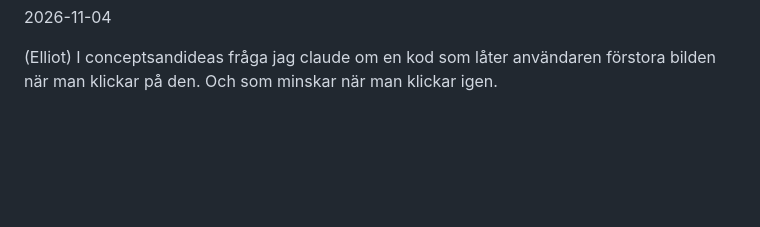
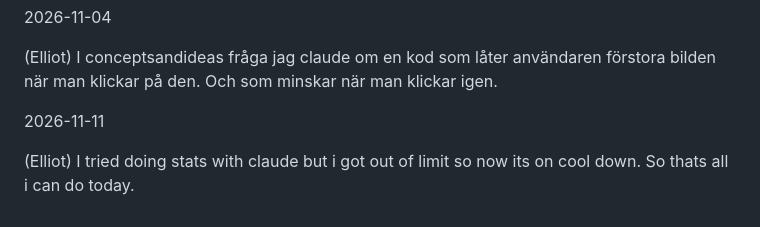
Before and after one commit to RedRobot1/Overwatch-sida, a Markdown page: README.md, the part around the change. Rendered like a GitHub page; blank space fills up the shorter version.

```diff
--- a/README.md
+++ b/README.md
@@ -128,3 +128,7 @@ had to change multiple tags and add and remove sections since its very hard to f
 2026-11-04
 
 (Elliot) I conceptsandideas fråga jag claude om en kod som låter användaren förstora bilden när man klickar på den. Och som minskar när man klickar igen.
+
+2026-11-11
+
+(Elliot) I tried doing stats with claude but i got out of limit so now its on cool down. So thats all i can do today.
```
